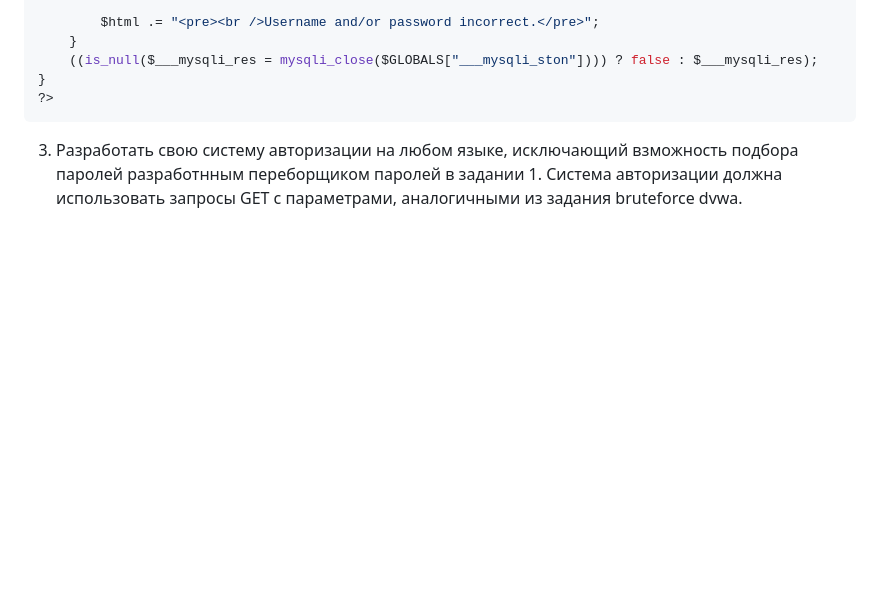
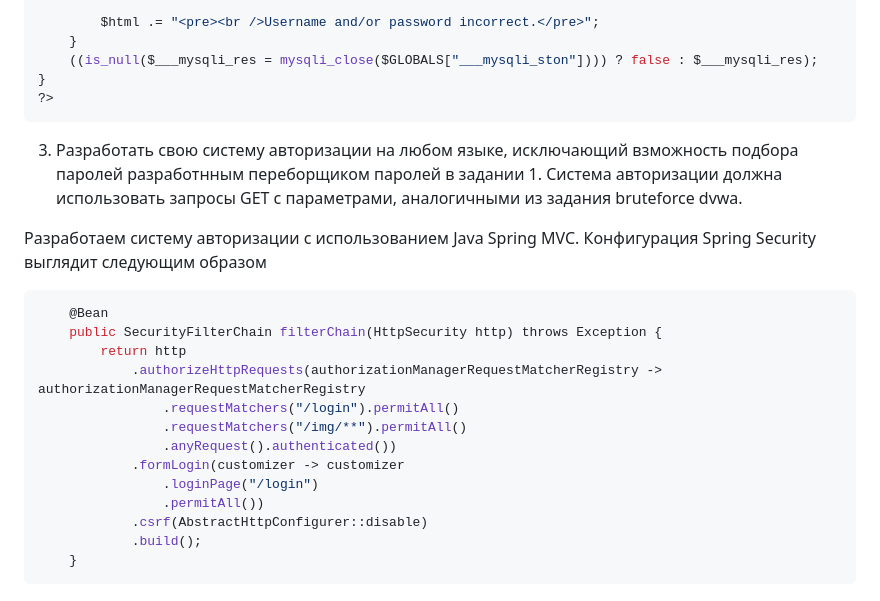
Before and after one commit to Kchaow/SDLC_Lab_3, a Markdown page: README.md, the part around the change. GitHub-like rendering; blank space fills up the shorter version.

````diff
--- a/README.md
+++ b/README.md
@@ -123,3 +123,20 @@ if( isset( $_GET[ 'Login' ] ) ) {
 ```
 
 3. Разработать свою систему авторизации на любом языке, исключающий взможность подбора паролей разработнным переборщиком паролей в задании 1. Система авторизации должна использовать запросы GET с параметрами, аналогичными из задания bruteforce dvwa.
+
+Разработаем систему авторизации с использованием Java Spring MVC. Конфигурация Spring Security выглядит следующим образом
+```Java
+    @Bean
+    public SecurityFilterChain filterChain(HttpSecurity http) throws Exception {
+        return http
+            .authorizeHttpRequests(authorizationManagerRequestMatcherRegistry -> authorizationManagerRequestMatcherRegistry
+                .requestMatchers("/login").permitAll()
+                .requestMatchers("/img/**").permitAll()
+                .anyRequest().authenticated())
+            .formLogin(customizer -> customizer
+                .loginPage("/login")
+                .permitAll())
+            .csrf(AbstractHttpConfigurer::disable)
+            .build();
+    }
+```
````
